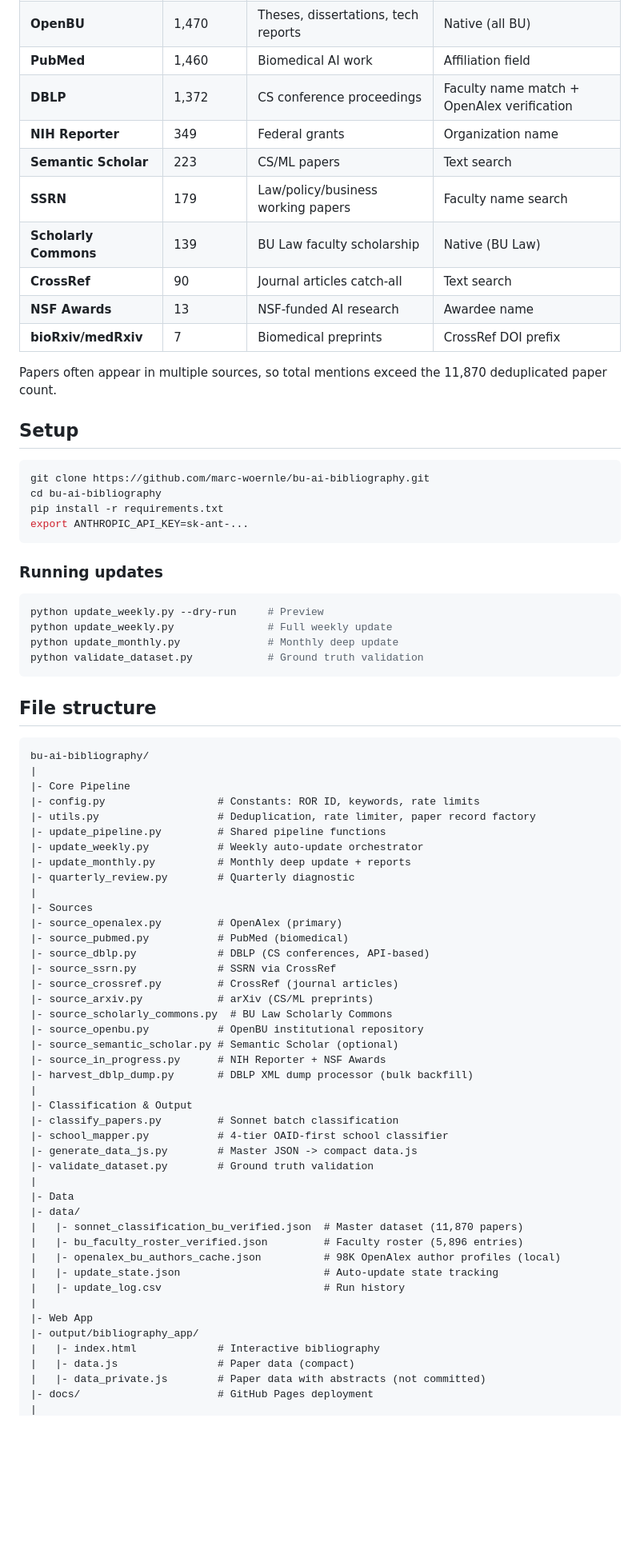
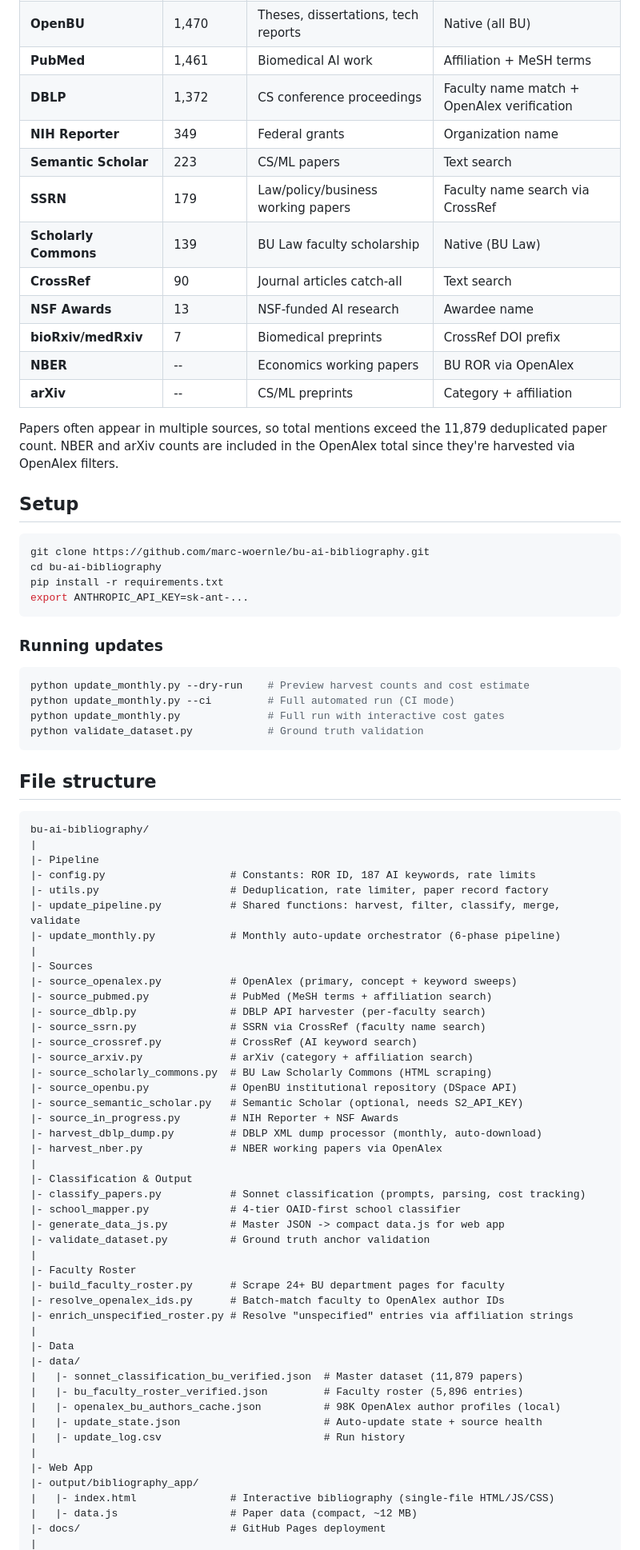
Before and after one commit to marc-woernle/bu-ai-bibliography, a Markdown page: README.md, the part around one of its changes. Shown at 80% size. Rendered like a GitHub page; blank space fills up the shorter version.

Commit message:
rewrite README: 13 sources, unified monthly pipeline, accurate limitations and counts

````diff
--- a/README.md
+++ b/README.md
@@ -64,15 +66,17 @@ Cost controls: $5/weekly cap, $10/monthly cap, paper count gates, running total
 | **OpenBU** | 1,470 | Theses, dissertations, tech reports | Native (all BU) |
-| **PubMed** | 1,460 | Biomedical AI work | Affiliation field |
+| **PubMed** | 1,461 | Biomedical AI work | Affiliation + MeSH terms |
 | **DBLP** | 1,372 | CS conference proceedings | Faculty name match + OpenAlex verification |
 | **NIH Reporter** | 349 | Federal grants | Organization name |
 | **Semantic Scholar** | 223 | CS/ML papers | Text search |
-| **SSRN** | 179 | Law/policy/business working papers | Faculty name search |
+| **SSRN** | 179 | Law/policy/business working papers | Faculty name search via CrossRef |
 | **Scholarly Commons** | 139 | BU Law faculty scholarship | Native (BU Law) |
 | **CrossRef** | 90 | Journal articles catch-all | Text search |
 | **NSF Awards** | 13 | NSF-funded AI research | Awardee name |
 | **bioRxiv/medRxiv** | 7 | Biomedical preprints | CrossRef DOI prefix |
+| **NBER** | -- | Economics working papers | BU ROR via OpenAlex |
+| **arXiv** | -- | CS/ML preprints | Category + affiliation |
 
-Papers often appear in multiple sources, so total mentions exceed the 11,870 deduplicated paper count.
+Papers often appear in multiple sources, so total mentions exceed the 11,879 deduplicated paper count. NBER and arXiv counts are included in the OpenAlex total since they're harvested via OpenAlex filters.
 
 ## Setup
 
@@ -85,9 +89,9 @@ export ANTHROPIC_API_KEY=sk-ant-...
 
 ### Running updates
 ```bash
-python update_weekly.py --dry-run     # Preview
-python update_weekly.py               # Full weekly update
-python update_monthly.py              # Monthly deep update
+python update_monthly.py --dry-run    # Preview harvest counts and cost estimate
+python update_monthly.py --ci         # Full automated run (CI mode)
+python update_monthly.py              # Full run with interactive cost gates
 python validate_dataset.py            # Ground truth validation
 ```
 
@@ -96,45 +100,48 @@ python validate_dataset.py            # Ground truth validation
 ```
 bu-ai-bibliography/
 |
-|- Core Pipeline
-|- config.py                  # Constants: ROR ID, keywords, rate limits
-|- utils.py                   # Deduplication, rate limiter, paper record factory
-|- update_pipeline.py         # Shared pipeline functions
-|- update_weekly.py           # Weekly auto-update orchestrator
-|- update_monthly.py          # Monthly deep update + reports
-|- quarterly_review.py        # Quarterly diagnostic
+|- Pipeline
+|- config.py                    # Constants: ROR ID, 187 AI keywords, rate limits
+|- utils.py                     # Deduplication, rate limiter, paper record factory
+|- update_pipeline.py           # Shared functions: harvest, filter, classify, merge, validate
+|- update_monthly.py            # Monthly auto-update orchestrator (6-phase pipeline)
 |
 |- Sources
-|- source_openalex.py         # OpenAlex (primary)
-|- source_pubmed.py           # PubMed (biomedical)
-|- source_dblp.py             # DBLP (CS conferences, API-based)
-|- source_ssrn.py             # SSRN via CrossRef
-|- source_crossref.py         # CrossRef (journal articles)
-|- source_arxiv.py            # arXiv (CS/ML preprints)
-|- source_scholarly_commons.py  # BU Law Scholarly Commons
-|- source_openbu.py           # OpenBU institutional repository
-|- source_semantic_scholar.py # Semantic Scholar (optional)
-|- source_in_progress.py      # NIH Reporter + NSF Awards
-|- harvest_dblp_dump.py       # DBLP XML dump processor (bulk backfill)
+|- source_openalex.py           # OpenAlex (primary, concept + keyword sweeps)
+|- source_pubmed.py             # PubMed (MeSH terms + affiliation search)
+|- source_dblp.py               # DBLP API harvester (per-faculty search)
+|- source_ssrn.py               # SSRN via CrossRef (faculty name search)
+|- source_crossref.py           # CrossRef (AI keyword search)
+|- source_arxiv.py              # arXiv (category + affiliation search)
+|- source_scholarly_commons.py  # BU Law Scholarly Commons (HTML scraping)
+|- source_openbu.py             # OpenBU institutional repository (DSpace API)
+|- source_semantic_scholar.py   # Semantic Scholar (optional, needs S2_API_KEY)
+|- source_in_progress.py        # NIH Reporter + NSF Awards
+|- harvest_dblp_dump.py         # DBLP XML dump processor (monthly, auto-download)
+|- harvest_nber.py              # NBER working papers via OpenAlex
 |
 |- Classification & Output
-|- classify_papers.py         # Sonnet batch classification
-|- school_mapper.py           # 4-tier OAID-first school classifier
-|- generate_data_js.py        # Master JSON -> compact data.js
-|- validate_dataset.py        # Ground truth validation
+|- classify_papers.py           # Sonnet classification (prompts, parsing, cost tracking)
+|- school_mapper.py             # 4-tier OAID-first school classifier
+|- generate_data_js.py          # Master JSON -> compact data.js for web app
+|- validate_dataset.py          # Ground truth anchor validation
+|
+|- Faculty Roster
+|- build_faculty_roster.py      # Scrape 24+ BU department pages for faculty
+|- resolve_openalex_ids.py      # Batch-match faculty to OpenAlex author IDs
+|- enrich_unspecified_roster.py # Resolve "unspecified" entries via affiliation strings
 |
 |- Data
 |- data/
-|   |- sonnet_classification_bu_verified.json  # Master dataset (11,870 papers)
+|   |- sonnet_classification_bu_verified.json  # Master dataset (11,879 papers)
 |   |- bu_faculty_roster_verified.json         # Faculty roster (5,896 entries)
 |   |- openalex_bu_authors_cache.json          # 98K OpenAlex author profiles (local)
-|   |- update_state.json                       # Auto-update state tracking
+|   |- update_state.json                       # Auto-update state + source health
 |   |- update_log.csv                          # Run history
 |
 |- Web App
 |- output/bibliography_app/
-|   |- index.html             # Interactive bibliography
-|   |- data.js                # Paper data (compact)
-|   |- data_private.js        # Paper data with abstracts (not committed)
-|- docs/                      # GitHub Pages deployment
+|   |- index.html               # Interactive bibliography (single-file HTML/JS/CSS)
+|   |- data.js                  # Paper data (compact, ~12 MB)
+|- docs/                        # GitHub Pages deployment
 |
````
Also changed, not shown: other parts of README.md (+22 -28 lines).
